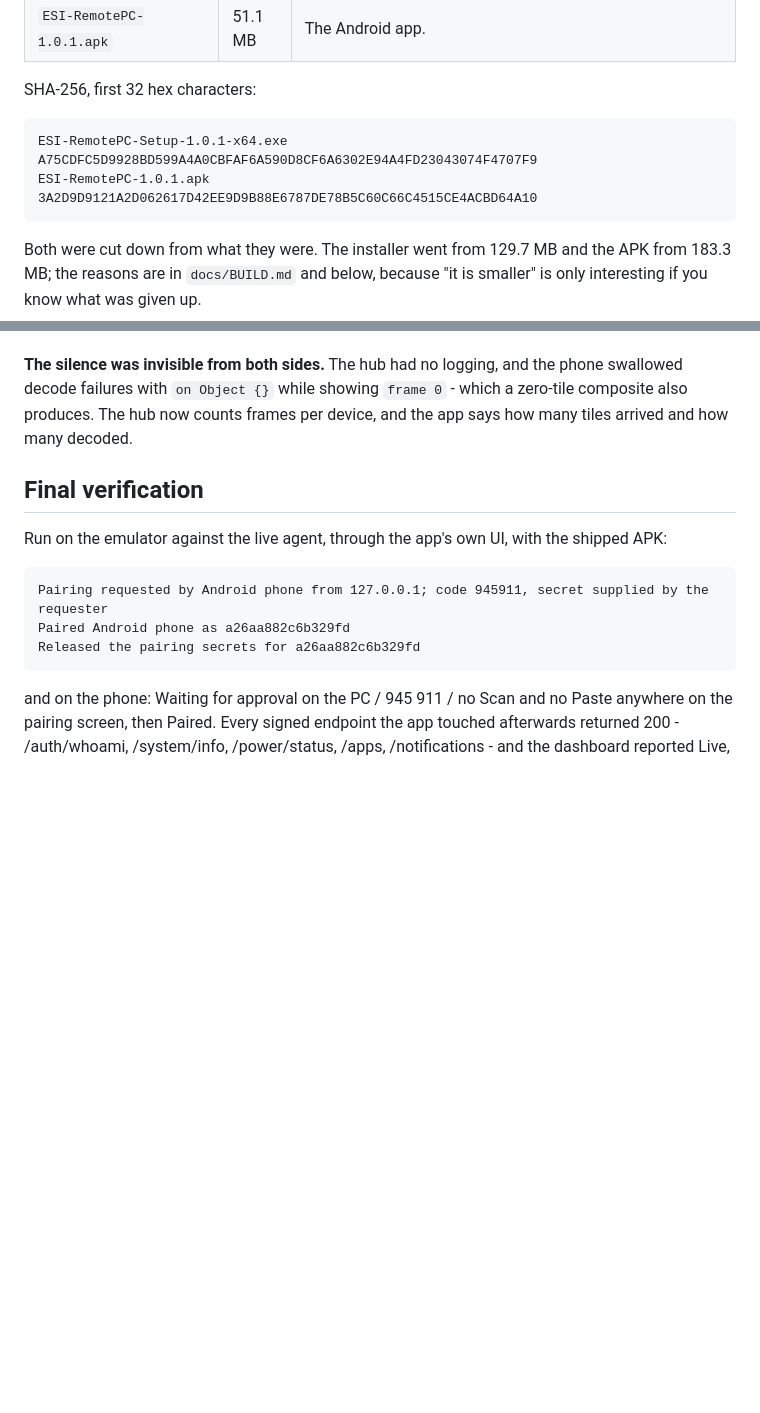
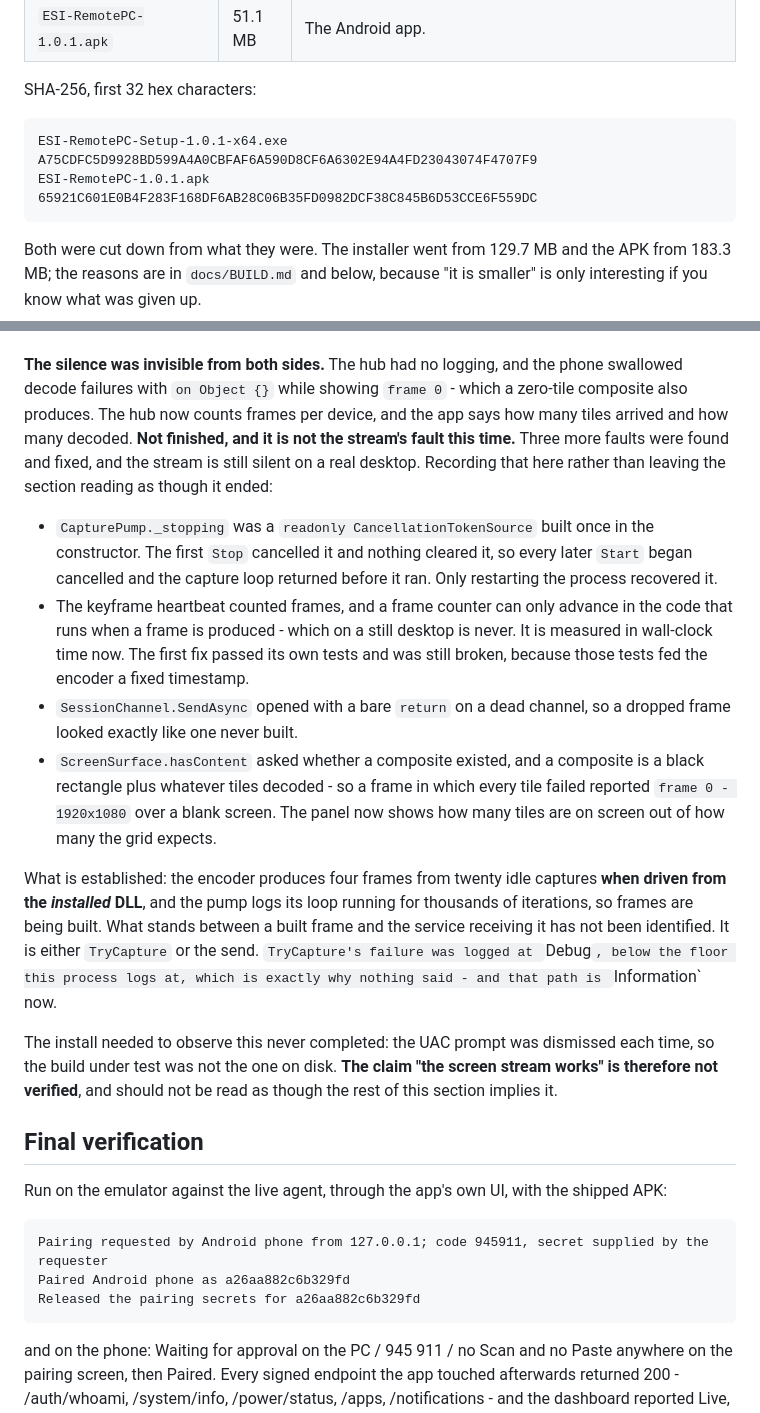
Before and after one commit to Ekkh1300/ESI-Remote-PC, a Markdown page: release/README.md, 2 parts joined by grey strips. GitHub-like rendering; blank space fills up the shorter version.

Commit message:
D46: the README now records that the stream is not fixed
The section read as though D46 ended with the stream working. It does not, and a release note
that implies otherwise is worse than one that admits a gap.

What is established: the encoder produces four frames from twenty idle captures when driven from
the installed DLL, and the capture pump logs its loop running for thousands of iterations, so
frames are built. What stands between a built frame and the service receiving it has not been
identified - either TryCapture or the send.

The install needed to observe this never completed: the UAC prompt was dismissed each time, so
the build under test was not the one on disk. Recording that, because 'the screen stream works'
is exactly the claim this repository should not make while it is unverified.

Also refreshes the artifact hashes.

````diff
--- a/release/README.md
+++ b/release/README.md
@@ -11,7 +11,7 @@ SHA-256, first 32 hex characters:
 
 ```
 ESI-RemotePC-Setup-1.0.1-x64.exe  A75CDFC5D9928BD599A4A0CBFAF6A590D8CF6A6302E94A4FD23043074F4707F9
-ESI-RemotePC-1.0.1.apk             3A2D9D9121A2D062617D42EE9D9B88E6787DE78B5C60C66C4515CE4ACBD64A10
+ESI-RemotePC-1.0.1.apk             65921C601E0B4F283F168DF6AB28C06B35FD0982DCF38C845B6D53CCE6F559DC
 ```
 
 Both were cut down from what they were. The installer went from 129.7 MB and the APK from
@@ -691,6 +691,31 @@ dead one. Keyframes are now forced on a timer, not only on request.
 **The silence was invisible from both sides.** The hub had no logging, and the phone swallowed decode
 failures with `on Object {}` while showing `frame 0` - which a zero-tile composite also produces.
 The hub now counts frames per device, and the app says how many tiles arrived and how many decoded.
+**Not finished, and it is not the stream's fault this time.** Three more faults were found and fixed,
+and the stream is still silent on a real desktop. Recording that here rather than leaving the section
+reading as though it ended:
+
+- `CapturePump._stopping` was a `readonly CancellationTokenSource` built once in the constructor. The first
+  `Stop` cancelled it and nothing cleared it, so every later `Start` began cancelled and the capture loop
+  returned before it ran. Only restarting the process recovered it.
+- The keyframe heartbeat counted frames, and a frame counter can only advance in the code that runs when a
+  frame is produced - which on a still desktop is never. It is measured in wall-clock time now. The first
+  fix passed its own tests and was still broken, because those tests fed the encoder a fixed timestamp.
+- `SessionChannel.SendAsync` opened with a bare `return` on a dead channel, so a dropped frame looked
+  exactly like one never built.
+- `ScreenSurface.hasContent` asked whether a composite existed, and a composite is a black rectangle plus
+  whatever tiles decoded - so a frame in which every tile failed reported `frame 0 - 1920x1080` over a
+  blank screen. The panel now shows how many tiles are on screen out of how many the grid expects.
+
+What is established: the encoder produces four frames from twenty idle captures **when driven from the
+*installed* DLL**, and the pump logs its loop running for thousands of iterations, so frames are being
+built. What stands between a built frame and the service receiving it has not been identified. It is
+either `TryCapture` or the send. `TryCapture's failure was logged at `Debug`, below the floor this process
+logs at, which is exactly why nothing said - and that path is `Information` now.
+
+The install needed to observe this never completed: the UAC prompt was dismissed each time, so the
+build under test was not the one on disk. **The claim "the screen stream works" is therefore not
+verified**, and should not be read as though the rest of this section implies it.
 
 ## Final verification
 
````
